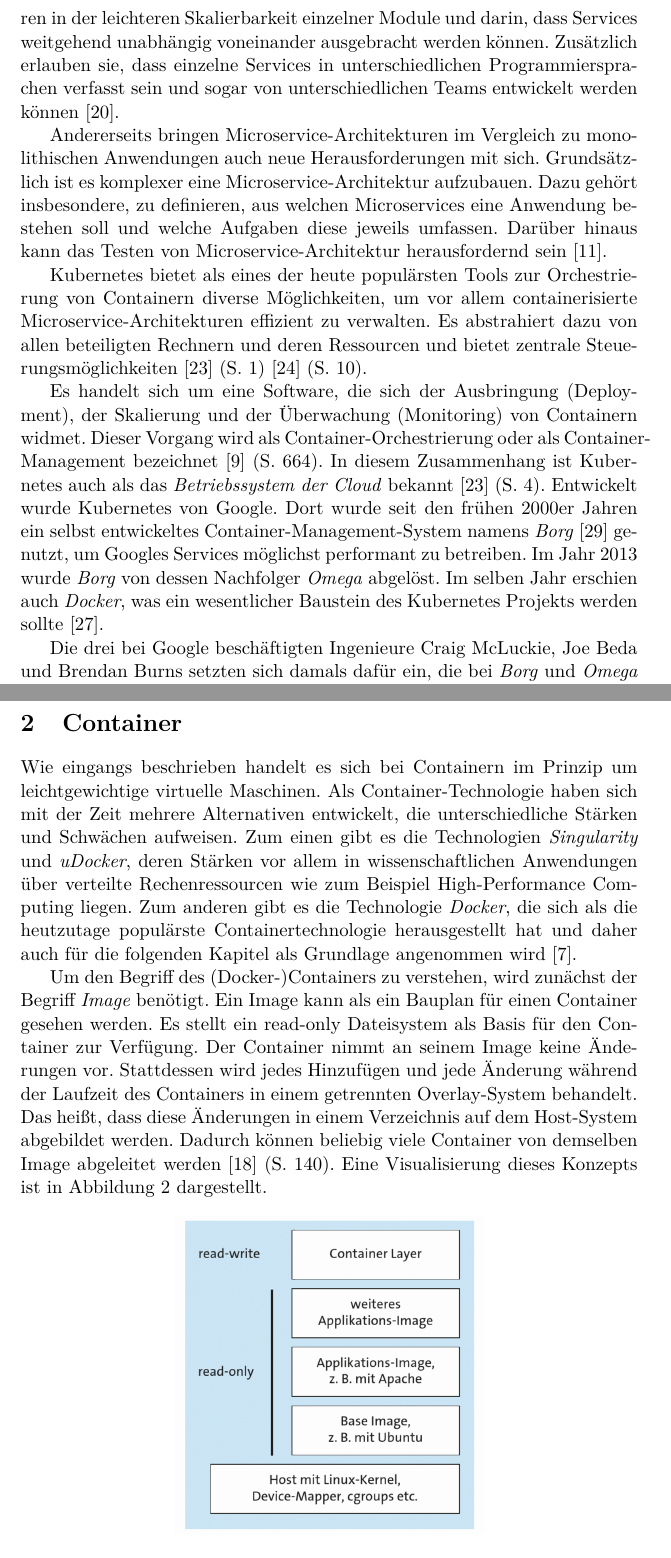
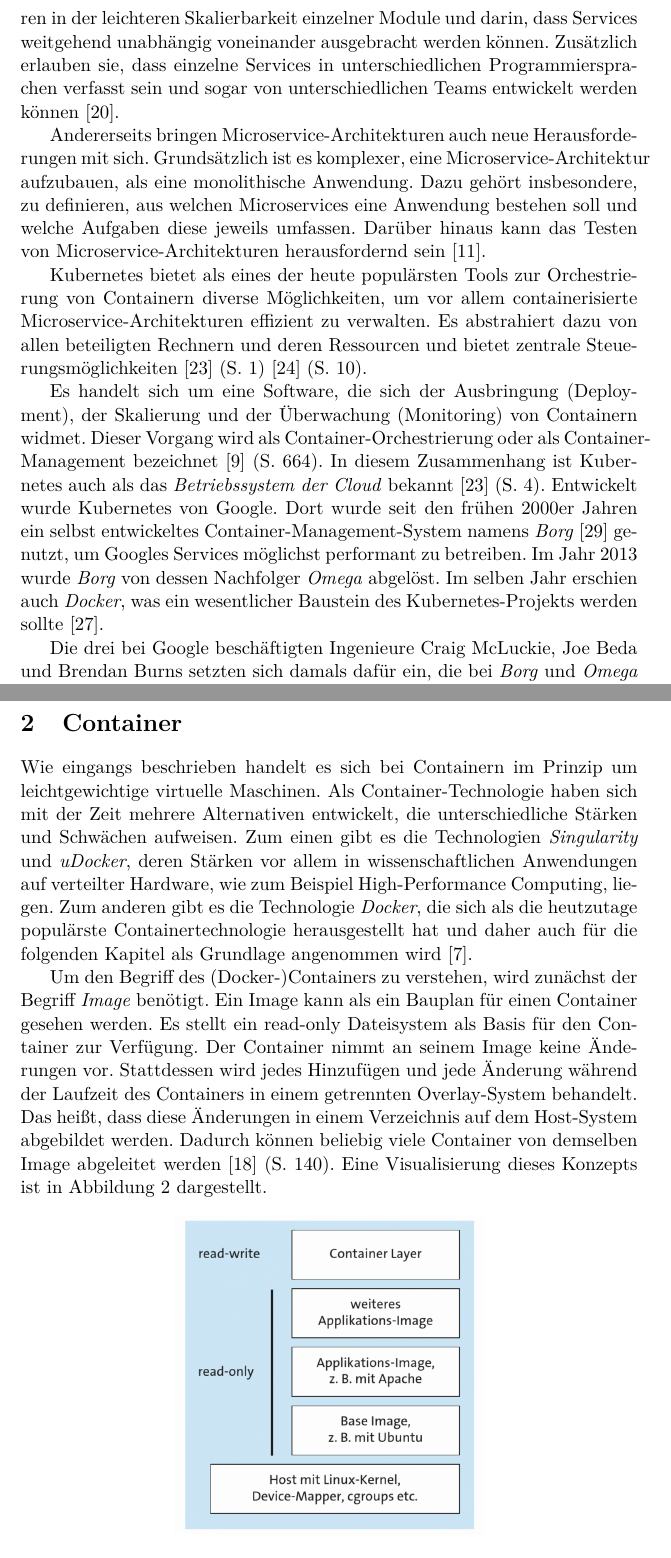
Before and after one commit to patrick-meyer-1992/bachelorseminar, a LaTeX document (document/Kubernetes.tex): two parts of pages 4 and 5 of 31, joined at a grey line, cut so that both start at the same text. Compiled offline with pdfLaTeX.

Commit message:
proof read

```diff
--- a/document/Kubernetes.tex
+++ b/document/Kubernetes.tex
@@ -144,11 +144,11 @@ leichteren Skalierbarkeit einzelner Module und darin, dass Services weitgehend u
 ausgebracht werden können. Zusätzlich erlauben sie, dass einzelne Services in unterschiedlichen Programmiersprachen
 verfasst sein und sogar von unterschiedlichen Teams entwickelt werden können \cite{microservices}.
 
-Andererseits bringen Microservice-Architekturen im Vergleich zu monolithischen Anwendungen
+Andererseits bringen Microservice-Architekturen
 auch neue Herausforderungen mit sich.
-Grundsätzlich ist es komplexer eine Microservice-Architektur aufzubauen.
+Grundsätzlich ist es komplexer, eine Microservice-Architektur aufzubauen, als eine monolithische Anwendung.
 Dazu gehört insbesondere, zu definieren, aus welchen Microservices eine Anwendung bestehen soll
-und welche Aufgaben diese jeweils umfassen. Darüber hinaus kann das Testen von Microservice-Architektur
+und welche Aufgaben diese jeweils umfassen. Darüber hinaus kann das Testen von Microservice-Architekturen
 herausfordernd sein \cite{8406008}.
 
 Kubernetes bietet als eines der heute populärsten Tools zur Orchestrierung von Containern
@@ -166,8 +166,7 @@ Entwickelt wurde Kubernetes von Google. Dort wurde seit den frühen 2000er Jahre
 ein selbst entwickeltes Container-Management-System namens \emph{Borg} \cite{43438} genutzt,
 um Googles Services möglichst performant zu betreiben.
 Im Jahr 2013 wurde \emph{Borg} von dessen Nachfolger \emph{Omega} abgelöst. Im selben Jahr erschien auch \emph{Docker},
-was ein wesentlicher Baustein des Kubernetes
-Projekts werden sollte \cite{ibm_history}.
+was ein wesentlicher Baustein des Kubernetes-Projekts werden sollte \cite{ibm_history}.
 
 Die drei bei Google beschäftigten Ingenieure Craig McLuckie, Joe Beda und Brendan Burns setzten sich damals dafür ein,
 die bei \emph{Borg} und \emph{Omega} gemachten Erfahrungen zu nutzen, um ein leichter bedienbares Container-Orchestrierungs-Tool
@@ -190,7 +189,7 @@ Darauf aufbauend folgt eine Erklärung der wesentlichen Konzepte von Kubernetes.
 Wie eingangs beschrieben handelt es sich bei Containern im Prinzip um leichtgewichtige virtuelle Maschinen.
 Als Container-Technologie haben sich mit der Zeit mehrere Alternativen entwickelt, die unterschiedliche
 Stärken und Schwächen aufweisen. Zum einen gibt es die Technologien \emph{Singularity} und \emph{uDocker}, deren Stärken
-vor allem in wissenschaftlichen Anwendungen über verteilte Rechenressourcen wie zum Beispiel High-Performance Computing
+vor allem in wissenschaftlichen Anwendungen auf verteilter Hardware, wie zum Beispiel High-Performance Computing,
 liegen. Zum anderen gibt es die Technologie \emph{Docker}, die sich als die heutzutage populärste Containertechnologie
 herausgestellt hat und daher auch für die folgenden Kapitel als Grundlage angenommen wird \cite{Bentaleb_Belloum_Sebaa_El-Maouhab_2021}.
 
```
Also changed, not shown: document/Kubernetes.tex (4 more changed lines).
